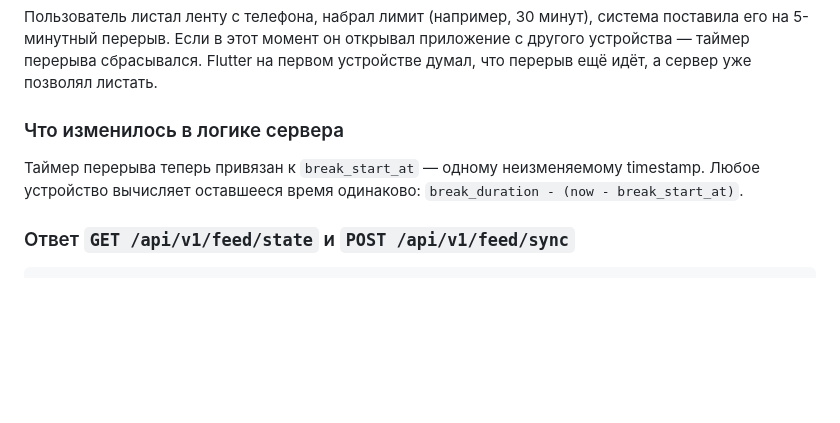
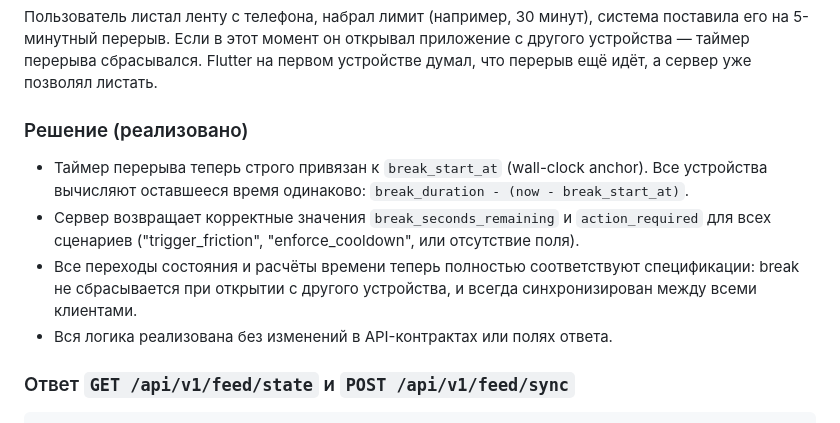
Before and after one commit to nighbee/social-fintech, a Markdown page: docs/Feed_Module_Changes.md, the part around one of its changes. GitHub-like rendering; blank space fills up the shorter version.

```diff
--- a/docs/Feed_Module_Changes.md
+++ b/docs/Feed_Module_Changes.md
@@ -9,9 +9,12 @@
 
 Пользователь листал ленту с телефона, набрал лимит (например, 30 минут), система поставила его на 5-минутный перерыв. Если в этот момент он открывал приложение с другого устройства — таймер перерыва сбрасывался. Flutter на первом устройстве думал, что перерыв ещё идёт, а сервер уже позволял листать.
 
-### Что изменилось в логике сервера
+### Решение (реализовано)
 
-Таймер перерыва теперь привязан к `break_start_at` — одному неизменяемому timestamp. Любое устройство вычисляет оставшееся время одинаково: `break_duration - (now - break_start_at)`.
+- Таймер перерыва теперь строго привязан к `break_start_at` (wall-clock anchor). Все устройства вычисляют оставшееся время одинаково: `break_duration - (now - break_start_at)`.
+- Сервер возвращает корректные значения `break_seconds_remaining` и `action_required` для всех сценариев ("trigger_friction", "enforce_cooldown", или отсутствие поля).
+- Все переходы состояния и расчёты времени теперь полностью соответствуют спецификации: break не сбрасывается при открытии с другого устройства, и всегда синхронизирован между всеми клиентами.
+- Вся логика реализована без изменений в API-контрактах или полях ответа.
 
 ### Ответ `GET /api/v1/feed/state` и `POST /api/v1/feed/sync`
 
```
Also changed, not shown: other parts of docs/Feed_Module_Changes.md (+16 -49 lines).
